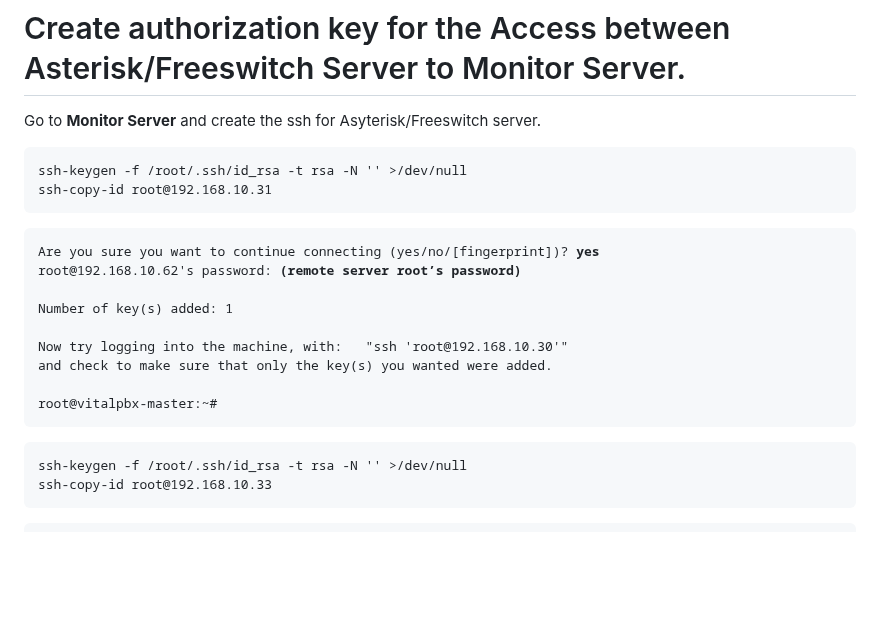
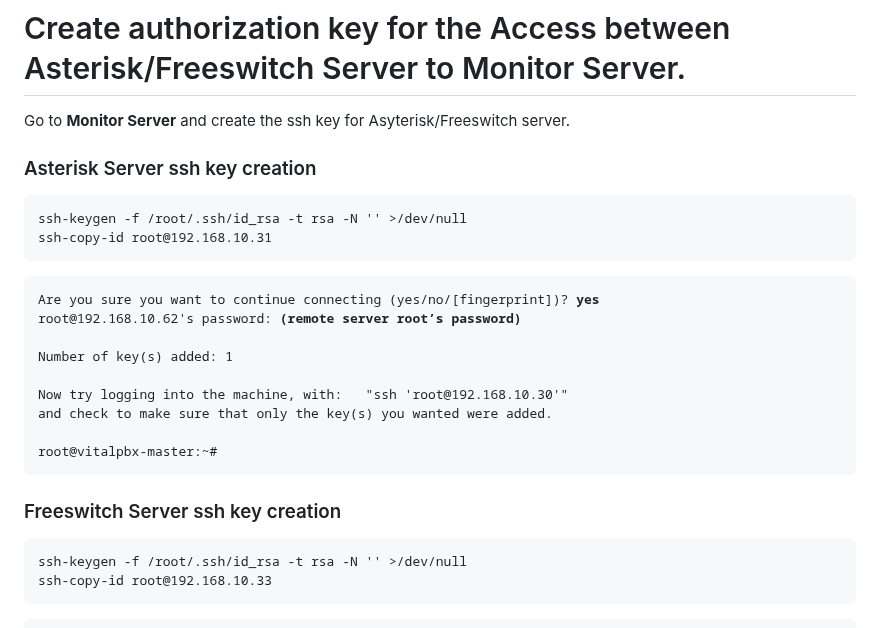
Before and after one commit to rodrigocuadra/Asterisk-Stress-Test, a Markdown page: monitor/readme.md, the part around the change. Rendered like a GitHub page; blank space fills up the shorter version.

````diff
--- a/monitor/readme.md
+++ b/monitor/readme.md
@@ -9,7 +9,10 @@ sudo ./monitor_install.sh
 
 # Create authorization key for the Access between Asterisk/Freeswitch Server to Monitor Server.
 
-Go to **Monitor Server** and create the ssh for Asyterisk/Freeswitch server.
+Go to **Monitor Server** and create the ssh key for Asyterisk/Freeswitch server.
+
+### Asterisk Server ssh key creation
+
 ```
 ssh-keygen -f /root/.ssh/id_rsa -t rsa -N '' >/dev/null
 ssh-copy-id root@192.168.10.31
@@ -26,6 +29,7 @@ and check to make sure that only the key(s) you wanted were added.
 root@vitalpbx-master:~#
 </pre>
 
+### Freeswitch Server ssh key creation
 ```
 ssh-keygen -f /root/.ssh/id_rsa -t rsa -N '' >/dev/null
 ssh-copy-id root@192.168.10.33
````
